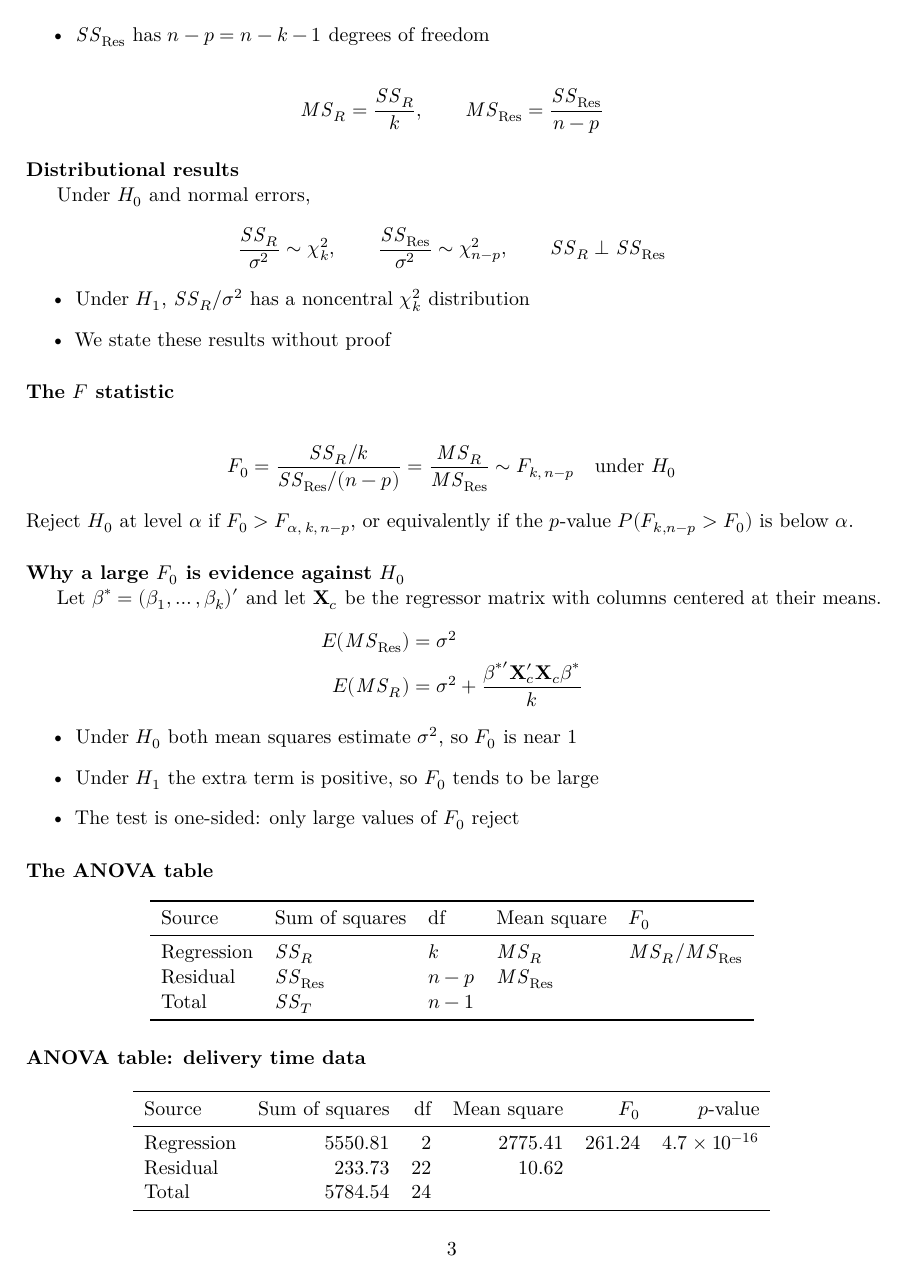
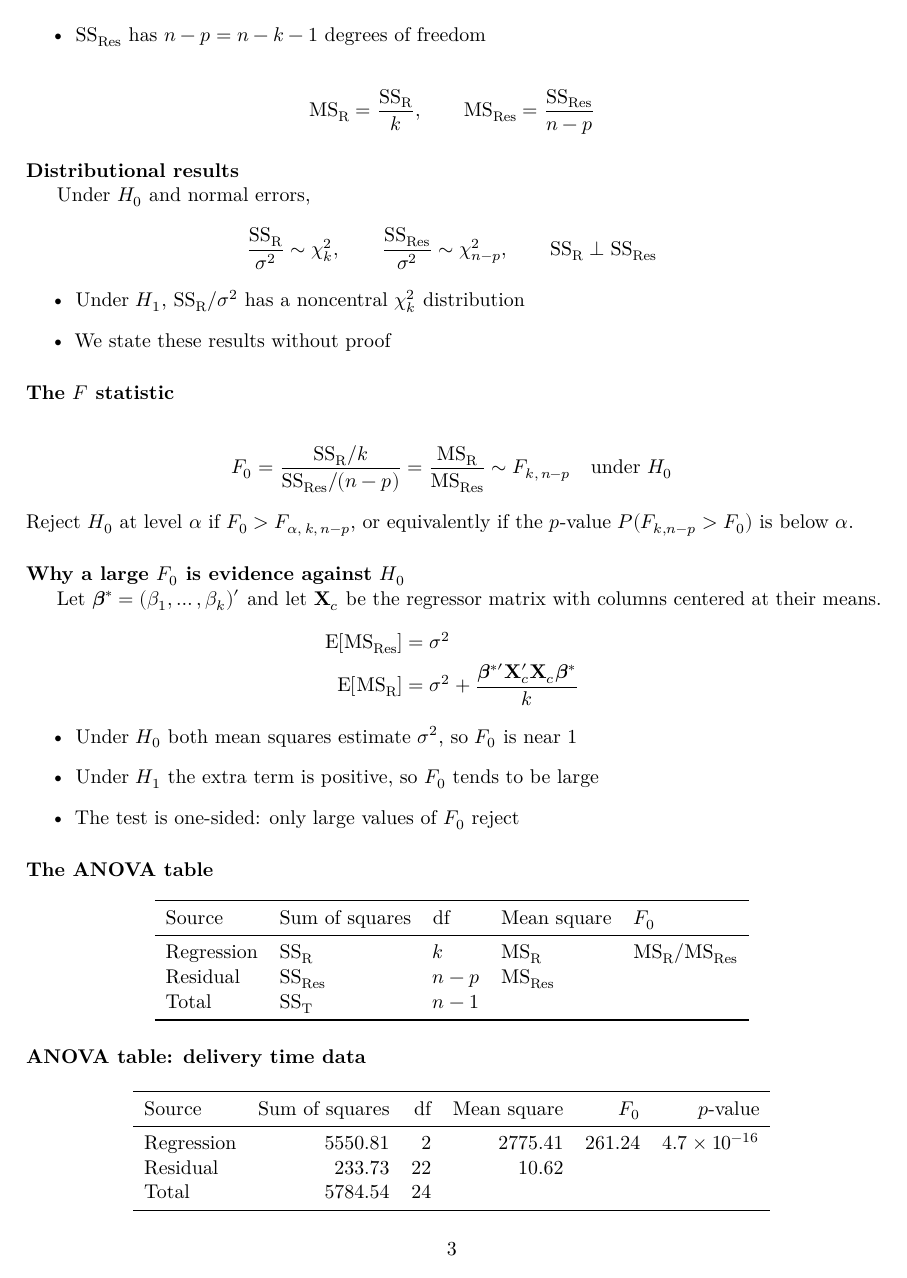
Before and after one commit to ami-null/intro-regression, a LaTeX document (05_mlr-inference/05_mlr-inference_article.tex, which reads 05_mlr-inference/05_mlr-inference_contents.tex): page 3 of 10. The pictures show the PDF file 05_mlr-inference/05_mlr-inference_article.pdf that the author committed with the source.

Commit message:
use math operator macros from the math header

```diff
--- a/05_mlr-inference/05_mlr-inference_contents.tex
+++ b/05_mlr-inference/05_mlr-inference_contents.tex
@@ -165,8 +165,8 @@ F-statistic: 261.2 on 2 and 22 DF,     p-value: 4.687e-16
 \begin{frame}{Why a large $F_0$ is evidence against $H_0$}
     Let $\bbeta^* = (\beta_1,\dots,\beta_k)'$ and let $\bX_c$ be the regressor matrix with columns centered at their means.
     \begin{align*}
-        E(\MSRes) &= \sigma^2 \\
-        E(\MSR) &= \sigma^2 + \frac{\bbeta^{*\prime}\bX_c'\bX_c\bbeta^*}{k}
+        \E[\MSRes] &= \sigma^2 \\
+        \E[\MSR] &= \sigma^2 + \frac{\bbeta^{*\prime}\bX_c'\bX_c\bbeta^*}{k}
     \end{align*}
     \begin{itemize}
         \item Under $H_0$ both mean squares estimate $\sigma^2$, so $F_0$ is near 1
@@ -225,11 +225,11 @@ F-statistic: 261.2 on 2 and 22 DF,     p-value: 4.687e-16
 \begin{frame}{$R^2$ and adjusted $R^2$}
     \begin{align*}
         R^2 &= \frac{\SSR}{\SST} = 1 - \frac{\SSRes}{\SST} \\
-        R^2_{\text{adj}} &= 1 - \frac{\SSRes/(n-p)}{\SST/(n-1)}
+        \Radj &= 1 - \frac{\SSRes/(n-p)}{\SST/(n-1)}
     \end{align*}
     \begin{itemize}
-        \item Delivery time data: $R^2 = 5550.81/5784.54 = 0.9596$ and $R^2_{\text{adj}} = 0.9559$
-        \item $R^2$ never decreases when a regressor is added; $R^2_{\text{adj}}$ can
+        \item Delivery time data: $R^2 = 5550.81/5784.54 = 0.9596$ and $\Radj = 0.9559$
+        \item $R^2$ never decreases when a regressor is added; $\Radj$ can
     \end{itemize}
 \end{frame}
 
@@ -292,7 +292,7 @@ F-statistic: 261.2 on 2 and 22 DF,     p-value: 4.687e-16
 
 \begin{frame}{The $t$ statistic}
     \begin{align*}
-        t_0 = \frac{\hat\beta_j}{\operatorname{se}(\hat\beta_j)} \sim t_{n-p} \quad \text{under } H_0
+        t_0 = \frac{\hat\beta_j}{\se(\hat\beta_j)} \sim t_{n-p} \quad \text{under } H_0
     \end{align*}
     Reject $H_0$ at level $\alpha$ if $|t_0| > t_{\alpha/2,\,n-p}$, or if the two-sided $p$-value $2\,P(t_{n-p} > |t_0|)$ is below $\alpha$.
 \end{frame}
@@ -312,7 +312,7 @@ F-statistic: 261.2 on 2 and 22 DF,     p-value: 4.687e-16
 \begin{frame}{Delivery time data: test for cases ($\beta_1$)}
     From $(\bX'\bX)^{-1}$ we get $C_{11} = 0.002744$, and $\MSRes = 10.6242$.
     \begin{align*}
-        \operatorname{se}(\hat\beta_1) &= \sqrt{10.6242 \times 0.002744} = 0.1707 \\
+        \se(\hat\beta_1) &= \sqrt{10.6242 \times 0.002744} = 0.1707 \\
         t_0 &= \frac{1.6159}{0.1707} = 9.46
     \end{align*}
     $t_{0.025,\,22} = 2.074$, so $|t_0| > 2.074$ and we reject $H_0: \beta_1 = 0$.
@@ -709,3 +709,6 @@ predict(fit, new, interval = "prediction")
             Procedure & Target & Statistic or interval & Reference \\
             \midrule
             Overall test & $H_0: \beta_1=\cdots=\beta_k=0$ & $F_0 = \MSR/\MSRes$ & $F_{k,\,n-p}$ \\
+            $t$ test & $H_0: \beta_j = \beta_{j0}$ & $t_0 = \dfrac{\hat\beta_j - \beta_{j0}}{\se(\hat\beta_j)}$ & $t_{n-p}$ \\[1.5ex]
+            CI for $\beta_j$ & $\beta_j$ & $\hat\beta_j \pm t_{\alpha/2,n-p}\se(\hat\beta_j)$ & $t_{n-p}$ \\[0.5ex]
+            CI for mean & $\E[y \mid \bx_0]$ & $\hat y_0 \pm t_{\alpha/2,n-p}\sqrt{\MSRes\, h_{00}}$ & $t_{n-p}$ \\[0.5ex]
```
Also changed, not shown: 05_mlr-inference/05_mlr-inference_article.pdf, 05_mlr-inference/05_mlr-inference_presentation.pdf, 05_mlr-inference/05_mlr-inference_contents.tex (23 more changed lines).
